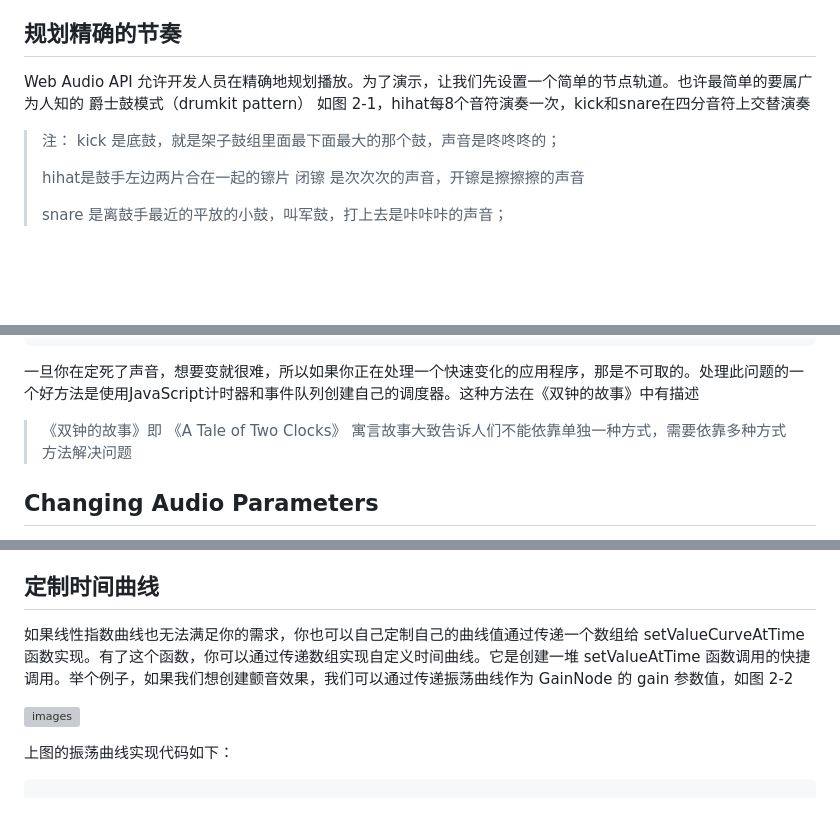
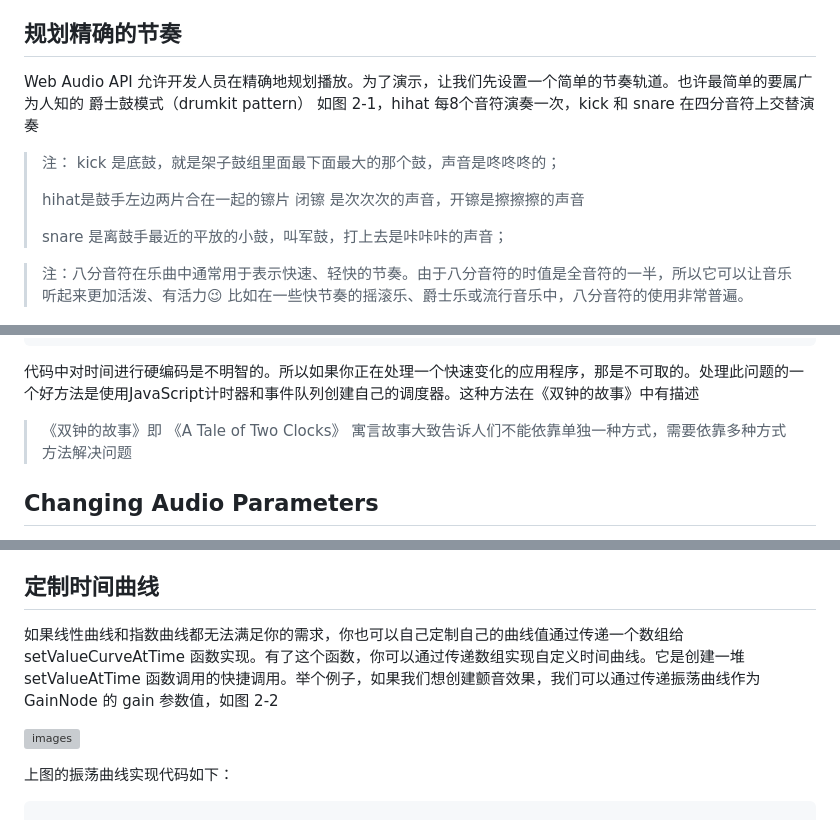
Before and after one commit to willian12345/WebAudioAPI, a Markdown page: ch02.md, 3 parts joined by grey strips. Drawn GitHub-style; blank space fills up the shorter version; grey boxes are pictures that could not be loaded.

````diff
--- a/ch02.md
+++ b/ch02.md
@@ -93,13 +93,16 @@ Once you’ve scheduled sound in the future, there is no way to unschedule that
 
 ## 规划精确的节奏
 
-Web Audio API 允许开发人员在精确地规划播放。为了演示，让我们先设置一个简单的节点轨道。也许最简单的要属广为人知的 爵士鼓模式（drumkit pattern） 如图 2-1，hihat每8个音符演奏一次，kick和snare在四分音符上交替演奏
+Web Audio API 允许开发人员在精确地规划播放。为了演示，让我们先设置一个简单的节奏轨道。也许最简单的要属广为人知的 爵士鼓模式（drumkit pattern） 如图 2-1，hihat 每8个音符演奏一次，kick 和 snare 在四分音符上交替演奏
 
 >注： kick 是底鼓，就是架子鼓组里面最下面最大的那个鼓，声音是咚咚咚的；
 >
 >hihat是鼓手左边两片合在一起的镲片 闭镲 是次次次的声音，开镲是擦擦擦的声音
 >
 >snare 是离鼓手最近的平放的小鼓，叫军鼓，打上去是咔咔咔的声音；
+
+
+> 注：八分音符在乐曲中通常用于表示快速、轻快的节奏。由于八分音符的时值是全音符的一半，所以它可以让音乐听起来更加活泼、有活力😉 比如在一些快节奏的摇滚乐、爵士乐或流行音乐中，八分音符的使用非常普遍。
 
 ![images](./ch02/img/2-1.jpg)
 
@@ -121,7 +124,7 @@ for (var bar = 0; bar < 2; bar++) {
 }
 ```
 
-一旦你在定死了声音，想要变就很难，所以如果你正在处理一个快速变化的应用程序，那是不可取的。处理此问题的一个好方法是使用JavaScript计时器和事件队列创建自己的调度器。这种方法在《双钟的故事》中有描述
+代码中对时间进行硬编码是不明智的。所以如果你正在处理一个快速变化的应用程序，那是不可取的。处理此问题的一个好方法是使用JavaScript计时器和事件队列创建自己的调度器。这种方法在《双钟的故事》中有描述
 
 >《双钟的故事》即 《A Tale of Two Clocks》 寓言故事大致告诉人们不能依靠单独一种方式，需要依靠多种方式方法解决问题
 
@@ -244,7 +247,7 @@ This brings us to a very nifty feature of the Web Audio API that lets us build e
 
 ## 定制时间曲线
 
-如果线性指数曲线也无法满足你的需求，你也可以自己定制自己的曲线值通过传递一个数组给 setValueCurveAtTime 函数实现。有了这个函数，你可以通过传递数组实现自定义时间曲线。它是创建一堆 setValueAtTime 函数调用的快捷调用。举个例子，如果我们想创建颤音效果，我们可以通过传递振荡曲线作为 GainNode 的 gain 参数值，如图 2-2
+如果线性曲线和指数曲线都无法满足你的需求，你也可以自己定制自己的曲线值通过传递一个数组给 setValueCurveAtTime 函数实现。有了这个函数，你可以通过传递数组实现自定义时间曲线。它是创建一堆 setValueAtTime 函数调用的快捷调用。举个例子，如果我们想创建颤音效果，我们可以通过传递振荡曲线作为 GainNode 的 gain 参数值，如图 2-2
 
 ![images](./ch02/img/2-2.png)
 
````
Also changed, not shown: other parts of ch02.md (+1 -1 lines), cn-ch01.md (+2 -0 lines), cn-ch02.md (added, +245 -0 lines).
